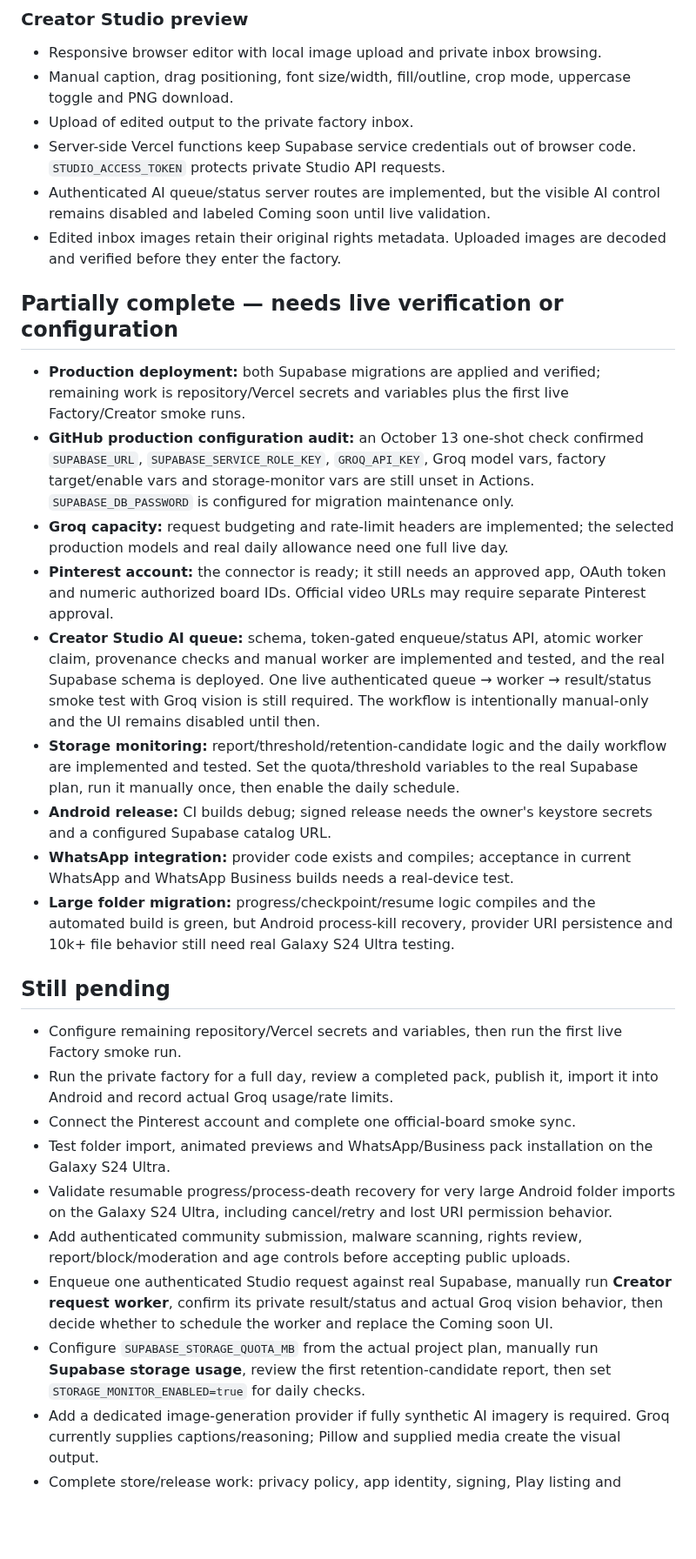
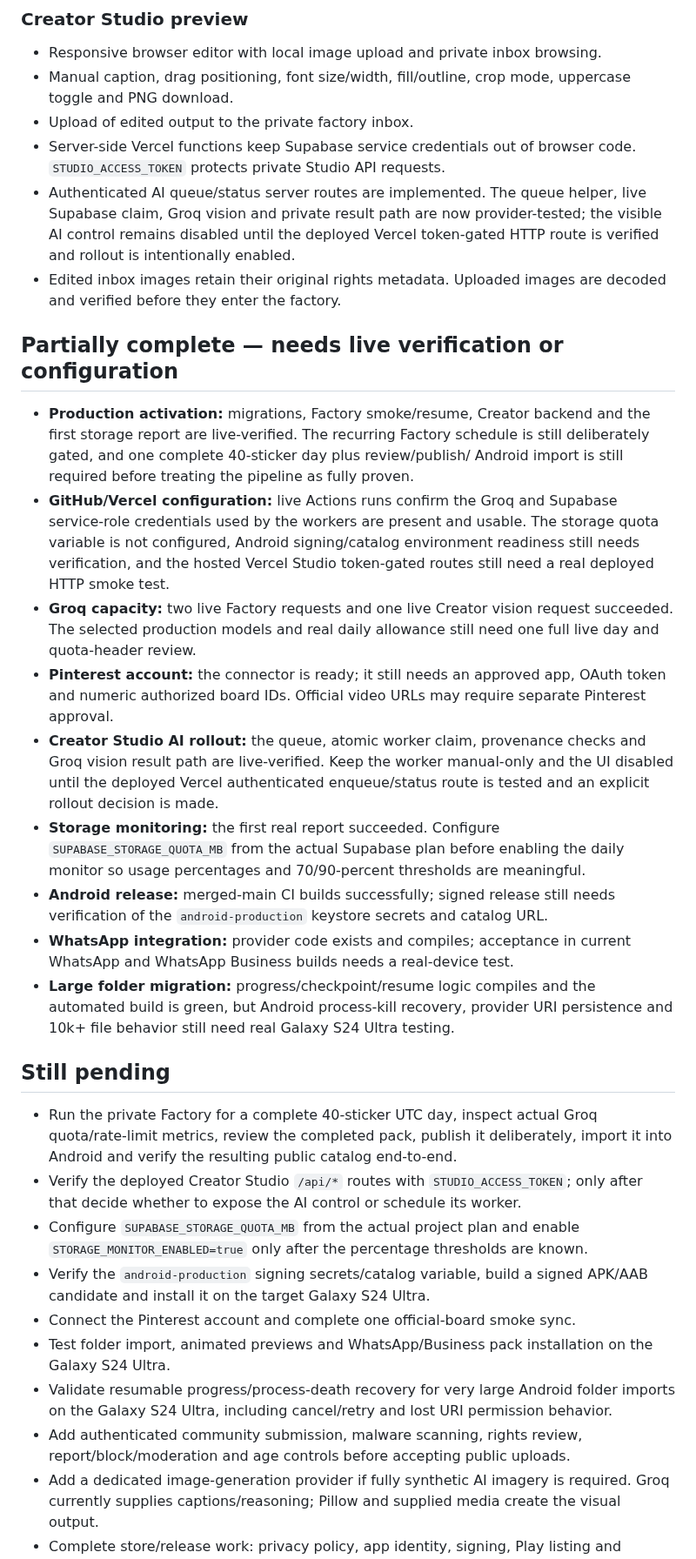
Before and after one commit to dvajjala-ui/stickerdock, a Markdown page: docs/IMPLEMENTATION_STATUS.md, the part around one of its changes. Shown at 87% size. Rendered like a GitHub page; blank space fills up the shorter version.

Commit message:
Record live production smoke results

```diff
--- a/docs/IMPLEMENTATION_STATUS.md
+++ b/docs/IMPLEMENTATION_STATUS.md
@@ -117,35 +145,39 @@ tests/builds. It does not replace live account, device or provider testing.
 - Upload of edited output to the private factory inbox.
 - Server-side Vercel functions keep Supabase service credentials out of browser
   code. `STUDIO_ACCESS_TOKEN` protects private Studio API requests.
-- Authenticated AI queue/status server routes are implemented, but the visible
-  AI control remains disabled and labeled Coming soon until live validation.
+- Authenticated AI queue/status server routes are implemented. The queue helper,
+  live Supabase claim, Groq vision and private result path are now provider-tested;
+  the visible AI control remains disabled until the deployed Vercel token-gated
+  HTTP route is verified and rollout is intentionally enabled.
 - Edited inbox images retain their original rights metadata. Uploaded images
   are decoded and verified before they enter the factory.
 
 ## Partially complete — needs live verification or configuration
 
-- **Production deployment:** both Supabase migrations are applied and verified;
-  remaining work is repository/Vercel secrets and variables plus the first live
-  Factory/Creator smoke runs.
-- **GitHub production configuration audit:** an October 13 one-shot check confirmed
-  `SUPABASE_URL`, `SUPABASE_SERVICE_ROLE_KEY`, `GROQ_API_KEY`, Groq model vars,
-  factory target/enable vars and storage-monitor vars are still unset in Actions.
-  `SUPABASE_DB_PASSWORD` is configured for migration maintenance only.
-- **Groq capacity:** request budgeting and rate-limit headers are implemented;
-  the selected production models and real daily allowance need one full live day.
+- **Production activation:** migrations, Factory smoke/resume, Creator backend and
+  the first storage report are live-verified. The recurring Factory schedule is
+  still deliberately gated, and one complete 40-sticker day plus review/publish/
+  Android import is still required before treating the pipeline as fully proven.
+- **GitHub/Vercel configuration:** live Actions runs confirm the Groq and Supabase
+  service-role credentials used by the workers are present and usable. The
+  storage quota variable is not configured, Android signing/catalog environment
+  readiness still needs verification, and the hosted Vercel Studio token-gated
+  routes still need a real deployed HTTP smoke test.
+- **Groq capacity:** two live Factory requests and one live Creator vision request
+  succeeded. The selected production models and real daily allowance still need
+  one full live day and quota-header review.
 - **Pinterest account:** the connector is ready; it still needs an approved app,
   OAuth token and numeric authorized board IDs. Official video URLs may require
   separate Pinterest approval.
-- **Creator Studio AI queue:** schema, token-gated enqueue/status API, atomic
-  worker claim, provenance checks and manual worker are implemented and tested,
-  and the real Supabase schema is deployed. One live authenticated queue → worker
-  → result/status smoke test with Groq vision is still required. The workflow is
-  intentionally manual-only and the UI remains disabled until then.
-- **Storage monitoring:** report/threshold/retention-candidate logic and the daily
-  workflow are implemented and tested. Set the quota/threshold variables to the
-  real Supabase plan, run it manually once, then enable the daily schedule.
-- **Android release:** CI builds debug; signed release needs the owner's keystore
-  secrets and a configured Supabase catalog URL.
+- **Creator Studio AI rollout:** the queue, atomic worker claim, provenance checks
+  and Groq vision result path are live-verified. Keep the worker manual-only and
+  the UI disabled until the deployed Vercel authenticated enqueue/status route is
+  tested and an explicit rollout decision is made.
+- **Storage monitoring:** the first real report succeeded. Configure
+  `SUPABASE_STORAGE_QUOTA_MB` from the actual Supabase plan before enabling the
+  daily monitor so usage percentages and 70/90-percent thresholds are meaningful.
+- **Android release:** merged-main CI builds successfully; signed release still
+  needs verification of the `android-production` keystore secrets and catalog URL.
 - **WhatsApp integration:** provider code exists and compiles; acceptance in
   current WhatsApp and WhatsApp Business builds needs a real-device test.
 - **Large folder migration:** progress/checkpoint/resume logic compiles and the
@@ -154,10 +186,15 @@ tests/builds. It does not replace live account, device or provider testing.
 
 ## Still pending
 
-- Configure remaining repository/Vercel secrets and variables, then run the first
-  live Factory smoke run.
-- Run the private factory for a full day, review a completed pack, publish it,
-  import it into Android and record actual Groq usage/rate limits.
+- Run the private Factory for a complete 40-sticker UTC day, inspect actual Groq
+  quota/rate-limit metrics, review the completed pack, publish it deliberately,
+  import it into Android and verify the resulting public catalog end-to-end.
+- Verify the deployed Creator Studio `/api/*` routes with `STUDIO_ACCESS_TOKEN`;
+  only after that decide whether to expose the AI control or schedule its worker.
+- Configure `SUPABASE_STORAGE_QUOTA_MB` from the actual project plan and enable
+  `STORAGE_MONITOR_ENABLED=true` only after the percentage thresholds are known.
+- Verify the `android-production` signing secrets/catalog variable, build a signed
+  APK/AAB candidate and install it on the target Galaxy S24 Ultra.
 - Connect the Pinterest account and complete one official-board smoke sync.
 - Test folder import, animated previews and WhatsApp/Business pack installation
   on the Galaxy S24 Ultra.
@@ -166,13 +203,6 @@ tests/builds. It does not replace live account, device or provider testing.
   permission behavior.
 - Add authenticated community submission, malware scanning, rights review,
   report/block/moderation and age controls before accepting public uploads.
-- Enqueue one authenticated Studio request against real Supabase, manually run
-  **Creator request worker**, confirm its private result/status and actual Groq
-  vision behavior, then decide whether to schedule the worker and replace the
-  Coming soon UI.
-- Configure `SUPABASE_STORAGE_QUOTA_MB` from the actual project plan, manually run
-  **Supabase storage usage**, review the first retention-candidate report, then
-  set `STORAGE_MONITOR_ENABLED=true` for daily checks.
 - Add a dedicated image-generation provider if fully synthetic AI imagery is
   required. Groq currently supplies captions/reasoning; Pillow and supplied media
   create the visual output.
```
Also changed, not shown: other parts of docs/IMPLEMENTATION_STATUS.md (+31 -2 lines).
